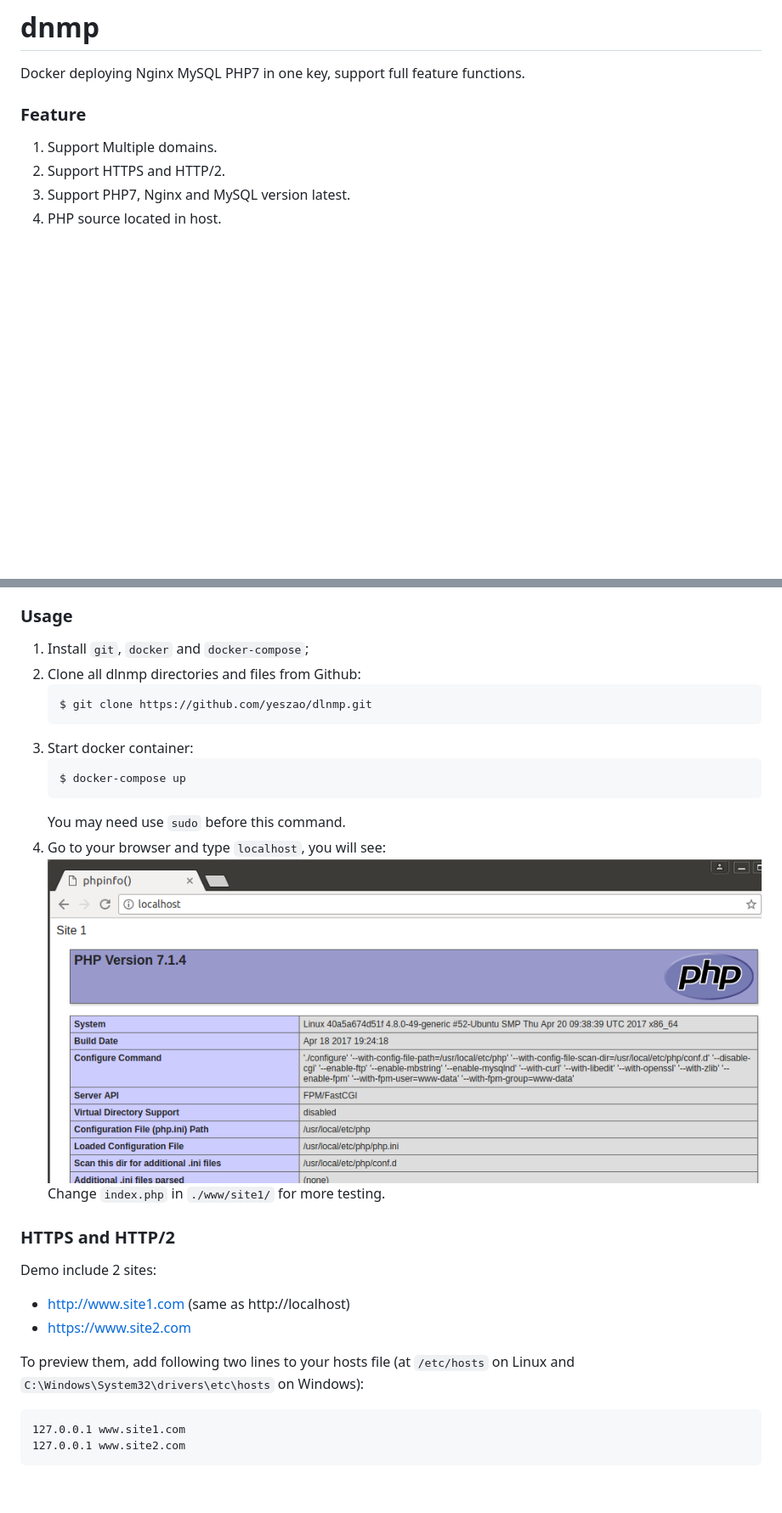
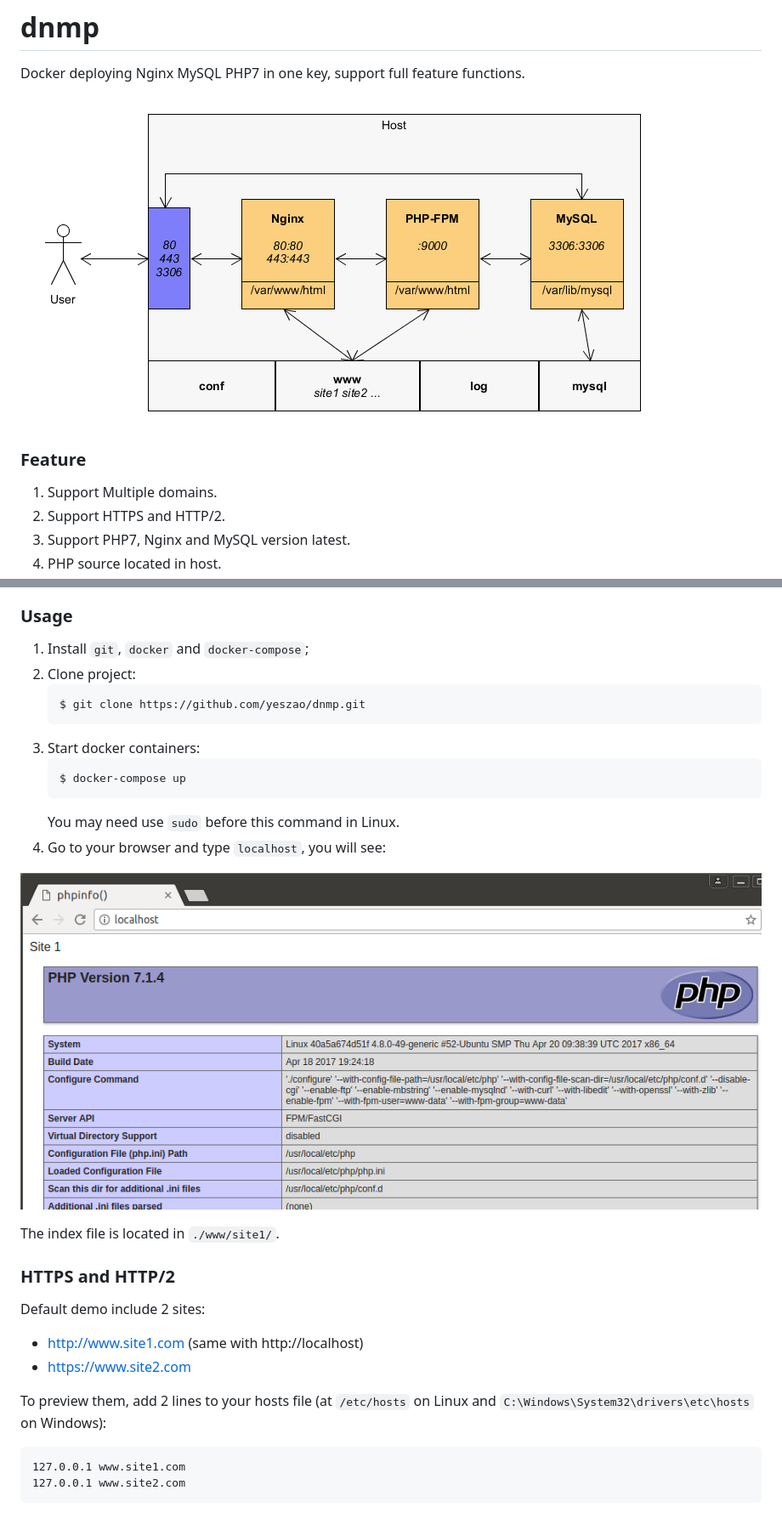
Before and after one commit to yeszao/dnmp, a Markdown page: README.md, 2 parts joined by grey strips. Shown: that part at 85% size. GitHub-like rendering; pictures changed too: dnmp.png (added); blank space fills up the shorter version.

````diff
--- a/README.md
+++ b/README.md
@@ -1,5 +1,7 @@
 # dnmp
 Docker deploying Nginx MySQL PHP7 in one key, support full feature functions.
+
+![Demo Image](./dnmp.png)
 
 ### Feature
 1. Support Multiple domains.
@@ -13,25 +15,27 @@ Docker deploying Nginx MySQL PHP7 in one key, support full feature functions.
 
 ### Usage
 1. Install `git`, `docker` and `docker-compose`;
-2. Clone all dlnmp directories and files from Github:
+2. Clone project:
     ```
-    $ git clone https://github.com/yeszao/dlnmp.git
+    $ git clone https://github.com/yeszao/dnmp.git
     ```
-4. Start docker container:
+4. Start docker containers:
     ```
     $ docker-compose up
     ```
-    You may need use `sudo` before this command.
+    You may need use `sudo` before this command in Linux.
 5. Go to your browser and type `localhost`, you will see:
-    ![Demo Image](https://github.com/yeszao/dnmp/raw/master/snapshot.png)
-    Change `index.php` in `./www/site1/` for more testing.
+
+![Demo Image](./snapshot.png)
+
+The index file is located in `./www/site1/`.
 
 ### HTTPS and HTTP/2
-Demo include 2 sites:
-* http://www.site1.com (same as http://localhost)
+Default demo include 2 sites:
+* http://www.site1.com (same with http://localhost)
 * https://www.site2.com
 
-To preview them, add following two lines to your hosts file (at `/etc/hosts` on Linux and `C:\Windows\System32\drivers\etc\hosts` on Windows):
+To preview them, add 2 lines to your hosts file (at `/etc/hosts` on Linux and `C:\Windows\System32\drivers\etc\hosts` on Windows):
 ```
 127.0.0.1 www.site1.com
 127.0.0.1 www.site2.com
````
